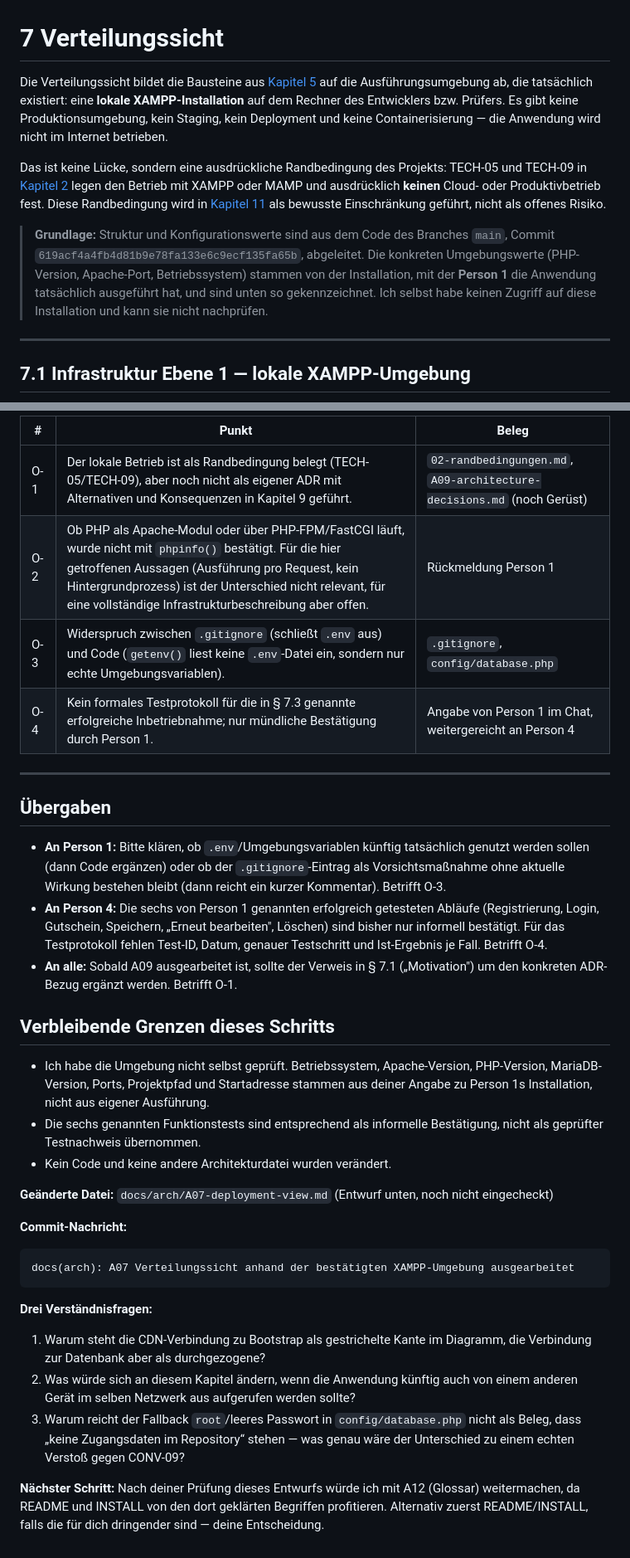
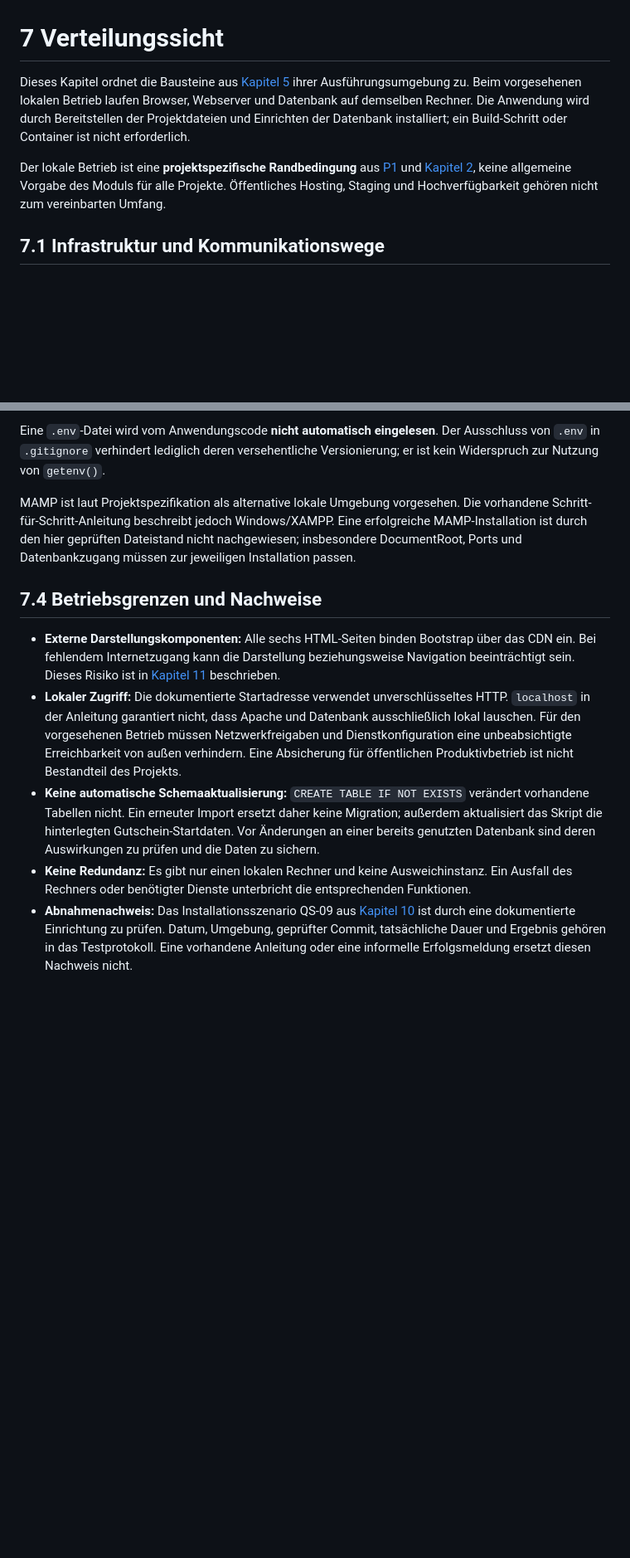
Before and after one commit to Familienmann89/Pizza-Tracker-, a Markdown page: docs/arch/A07-deployment-view.md, 2 parts joined by grey strips. Shown at 83% size. Rendered like a GitHub page; blank space fills up the shorter version.

````diff
--- a/docs/arch/A07-deployment-view.md
+++ b/docs/arch/A07-deployment-view.md
@@ -1,23 +1,9 @@
 # 7 Verteilungssicht
 
-Die Verteilungssicht bildet die Bausteine aus [Kapitel 5](A05%20-%20Bausteinsicht.md) auf die
-Ausführungsumgebung ab, die tatsächlich existiert: eine **lokale XAMPP-Installation** auf dem
-Rechner des Entwicklers bzw. Prüfers. Es gibt keine Produktionsumgebung, kein Staging, kein
-Deployment und keine Containerisierung — die Anwendung wird nicht im Internet betrieben.
+Dieses Kapitel ordnet die Bausteine aus [Kapitel 5](A05%20-%20Bausteinsicht.md) ihrer Ausführungsumgebung zu. Beim vorgesehenen lokalen Betrieb laufen Browser, Webserver und Datenbank auf demselben Rechner. Die Anwendung wird durch Bereitstellen der Projektdateien und Einrichten der Datenbank installiert; ein Build-Schritt oder Container ist nicht erforderlich.
 
-Das ist keine Lücke, sondern eine ausdrückliche Randbedingung des Projekts: TECH-05 und TECH-09 in
-[Kapitel 2](02-randbedingungen.md) legen den Betrieb mit XAMPP oder MAMP und ausdrücklich **keinen**
-Cloud- oder Produktivbetrieb fest. Diese Randbedingung wird in [Kapitel 11](A11-risks-and-technical-debts.md)
-als bewusste Einschränkung geführt, nicht als offenes Risiko.
+Der lokale Betrieb ist eine **projektspezifische Randbedingung** aus [P1](../spec/P1-ziele-rahmenbedingungen.md) und [Kapitel 2](02-randbedingungen.md), keine allgemeine Vorgabe des Moduls für alle Projekte. Öffentliches Hosting, Staging und Hochverfügbarkeit gehören nicht zum vereinbarten Umfang.
 
-> **Grundlage:** Struktur und Konfigurationswerte sind aus dem Code des Branches `main`, Commit
-> `619acf4a4fb4d81b9e78fa133e6c9ecf135fa65b`, abgeleitet. Die konkreten Umgebungswerte (PHP-Version,
-> Apache-Port, Betriebssystem) stammen von der Installation, mit der **Person 1** die Anwendung
-> tatsächlich ausgeführt hat, und sind unten so gekennzeichnet. Ich selbst habe keinen Zugriff auf
-> diese Installation und kann sie nicht nachprüfen.
-
----
-
-## 7.1 Infrastruktur Ebene 1 — lokale XAMPP-Umgebung
+## 7.1 Infrastruktur und Kommunikationswege
 
 ```mermaid
@@ -151,43 +75,12 @@ bestätigt an Person 4 weiter (siehe Übergaben).
 
-| # | Punkt | Beleg |
-|---|-------|-------|
-| O-1 | Der lokale Betrieb ist als Randbedingung belegt (TECH-05/TECH-09), aber noch nicht als eigener ADR mit Alternativen und Konsequenzen in Kapitel 9 geführt. | `02-randbedingungen.md`, `A09-architecture-decisions.md` (noch Gerüst) |
-| O-2 | Ob PHP als Apache-Modul oder über PHP-FPM/FastCGI läuft, wurde nicht mit `phpinfo()` bestätigt. Für die hier getroffenen Aussagen (Ausführung pro Request, kein Hintergrundprozess) ist der Unterschied nicht relevant, für eine vollständige Infrastrukturbeschreibung aber offen. | Rückmeldung Person 1 |
-| O-3 | Widerspruch zwischen `.gitignore` (schließt `.env` aus) und Code (`getenv()` liest keine `.env`-Datei ein, sondern nur echte Umgebungsvariablen). | `.gitignore`, `config/database.php` |
-| O-4 | Kein formales Testprotokoll für die in § 7.3 genannte erfolgreiche Inbetriebnahme; nur mündliche Bestätigung durch Person 1. | Angabe von Person 1 im Chat, weitergereicht an Person 4 |
+Eine `.env`-Datei wird vom Anwendungscode **nicht automatisch eingelesen**. Der Ausschluss von `.env` in `.gitignore` verhindert lediglich deren versehentliche Versionierung; er ist kein Widerspruch zur Nutzung von `getenv()`.
 
----
+MAMP ist laut Projektspezifikation als alternative lokale Umgebung vorgesehen. Die vorhandene Schritt-für-Schritt-Anleitung beschreibt jedoch Windows/XAMPP. Eine erfolgreiche MAMP-Installation ist durch den hier geprüften Dateistand nicht nachgewiesen; insbesondere DocumentRoot, Ports und Datenbankzugang müssen zur jeweiligen Installation passen.
 
-## Übergaben
+## 7.4 Betriebsgrenzen und Nachweise
 
-- **An Person 1:** Bitte klären, ob `.env`/Umgebungsvariablen künftig tatsächlich genutzt werden
-  sollen (dann Code ergänzen) oder ob der `.gitignore`-Eintrag als Vorsichtsmaßnahme ohne aktuelle
-  Wirkung bestehen bleibt (dann reicht ein kurzer Kommentar). Betrifft O-3.
-- **An Person 4:** Die sechs von Person 1 genannten erfolgreich getesteten Abläufe (Registrierung,
-  Login, Gutschein, Speichern, „Erneut bearbeiten", Löschen) sind bisher nur informell bestätigt.
-  Für das Testprotokoll fehlen Test-ID, Datum, genauer Testschritt und Ist-Ergebnis je Fall. Betrifft O-4.
-- **An alle:** Sobald A09 ausgearbeitet ist, sollte der Verweis in § 7.1 („Motivation") um den
-  konkreten ADR-Bezug ergänzt werden. Betrifft O-1.
-
-## Verbleibende Grenzen dieses Schritts
-
-- Ich habe die Umgebung nicht selbst geprüft. Betriebssystem, Apache-Version, PHP-Version, MariaDB-Version,
-  Ports, Projektpfad und Startadresse stammen aus deiner Angabe zu Person 1s Installation, nicht aus
-  eigener Ausführung.
-- Die sechs genannten Funktionstests sind entsprechend als informelle Bestätigung, nicht als
-  geprüfter Testnachweis übernommen.
-- Kein Code und keine andere Architekturdatei wurden verändert.
-
-**Geänderte Datei:** `docs/arch/A07-deployment-view.md` (Entwurf unten, noch nicht eingecheckt)
-
-**Commit-Nachricht:**
-```
-docs(arch): A07 Verteilungssicht anhand der bestätigten XAMPP-Umgebung ausgearbeitet
-```
-
-**Drei Verständnisfragen:**
-1. Warum steht die CDN-Verbindung zu Bootstrap als gestrichelte Kante im Diagramm, die Verbindung zur Datenbank aber als durchgezogene?
-2. Was würde sich an diesem Kapitel ändern, wenn die Anwendung künftig auch von einem anderen Gerät im selben Netzwerk aus aufgerufen werden sollte?
-3. Warum reicht der Fallback `root`/leeres Passwort in `config/database.php` nicht als Beleg, dass „keine Zugangsdaten im Repository“ stehen — was genau wäre der Unterschied zu einem echten Verstoß gegen CONV-09?
-
-**Nächster Schritt:** Nach deiner Prüfung dieses Entwurfs würde ich mit A12 (Glossar) weitermachen, da README und INSTALL von den dort geklärten Begriffen profitieren. Alternativ zuerst README/INSTALL, falls die für dich dringender sind — deine Entscheidung.
+- **Externe Darstellungskomponenten:** Alle sechs HTML-Seiten binden Bootstrap über das CDN ein. Bei fehlendem Internetzugang kann die Darstellung beziehungsweise Navigation beeinträchtigt sein. Dieses Risiko ist in [Kapitel 11](A11-risks-and-technical-debts.md) beschrieben.
+- **Lokaler Zugriff:** Die dokumentierte Startadresse verwendet unverschlüsseltes HTTP. `localhost` in der Anleitung garantiert nicht, dass Apache und Datenbank ausschließlich lokal lauschen. Für den vorgesehenen Betrieb müssen Netzwerkfreigaben und Dienstkonfiguration eine unbeabsichtigte Erreichbarkeit von außen verhindern. Eine Absicherung für öffentlichen Produktivbetrieb ist nicht Bestandteil des Projekts.
+- **Keine automatische Schemaaktualisierung:** `CREATE TABLE IF NOT EXISTS` verändert vorhandene Tabellen nicht. Ein erneuter Import ersetzt daher keine Migration; außerdem aktualisiert das Skript die hinterlegten Gutschein-Startdaten. Vor Änderungen an einer bereits genutzten Datenbank sind deren Auswirkungen zu prüfen und die Daten zu sichern.
+- **Keine Redundanz:** Es gibt nur einen lokalen Rechner und keine Ausweichinstanz. Ein Ausfall des Rechners oder benötigter Dienste unterbricht die entsprechenden Funktionen.
+- **Abnahmenachweis:** Das Installationsszenario QS-09 aus [Kapitel 10](A10-quality-requirements.md) ist durch eine dokumentierte Einrichtung zu prüfen. Datum, Umgebung, geprüfter Commit, tatsächliche Dauer und Ergebnis gehören in das Testprotokoll. Eine vorhandene Anleitung oder eine informelle Erfolgsmeldung ersetzt diesen Nachweis nicht.
````
Also changed, not shown: other parts of docs/arch/A07-deployment-view.md (+48 -110 lines).
